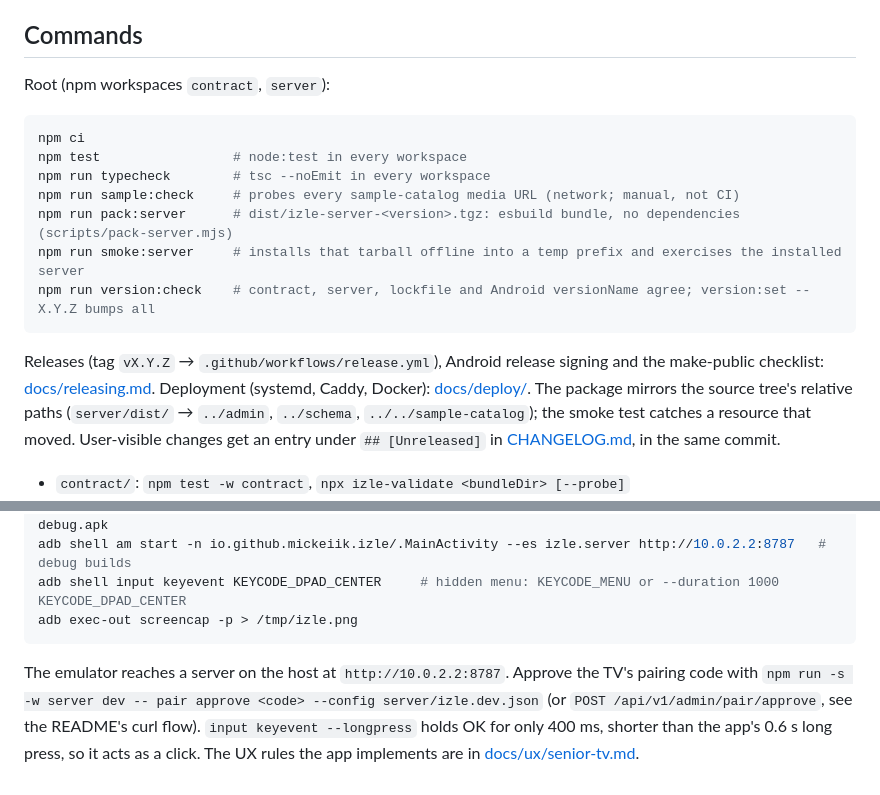
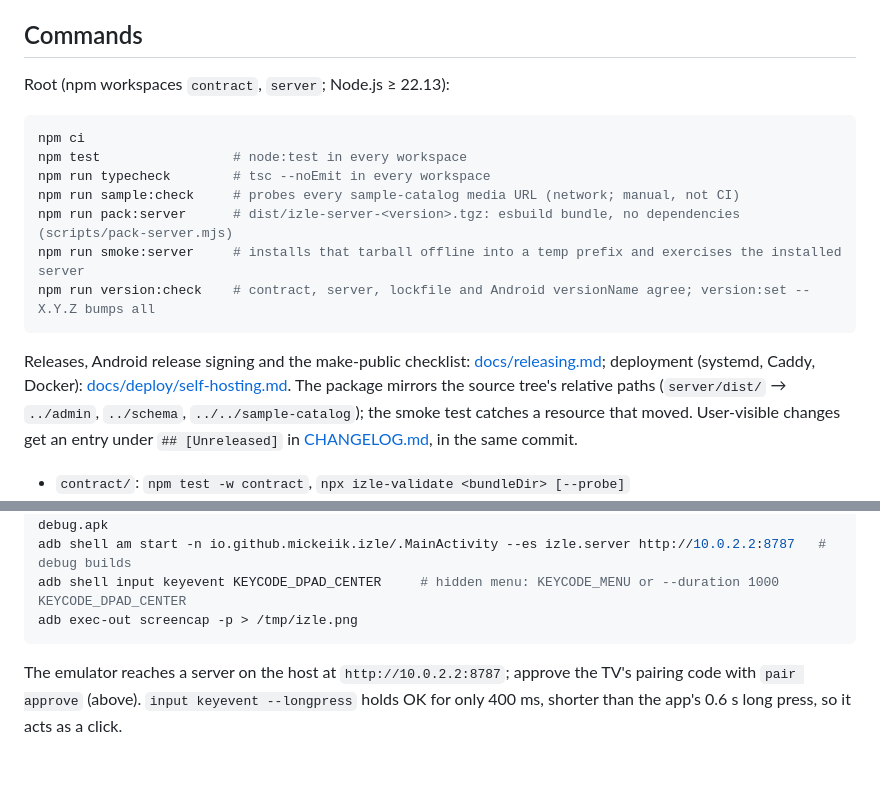
Before and after one commit to mickeiik/izle, a Markdown page: AGENTS.md, 2 parts joined by grey strips. Rendered like a GitHub page.

````diff
--- a/AGENTS.md
+++ b/AGENTS.md
@@ -28,7 +28,7 @@ UX rules in [docs/ux/senior-tv.md](docs/ux/senior-tv.md) describe what the softw
 
 ## Commands
 
-Root (npm workspaces `contract`, `server`):
+Root (npm workspaces `contract`, `server`; Node.js ≥ 22.13):
 
 ```bash
 npm ci
@@ -40,11 +40,11 @@ npm run smoke:server     # installs that tarball offline into a temp prefix and
 npm run version:check    # contract, server, lockfile and Android versionName agree; version:set -- X.Y.Z bumps all
 ```
 
-Releases (tag `vX.Y.Z` → `.github/workflows/release.yml`), Android release signing and the make-public checklist:
-[docs/releasing.md](docs/releasing.md). Deployment (systemd, Caddy, Docker): [docs/deploy/](docs/deploy/self-hosting.md).
-The package mirrors the source tree's relative paths (`server/dist/` → `../admin`, `../schema`,
-`../../sample-catalog`); the smoke test catches a resource that moved.
-User-visible changes get an entry under `## [Unreleased]` in [CHANGELOG.md](CHANGELOG.md), in the same commit.
+Releases, Android release signing and the make-public checklist: [docs/releasing.md](docs/releasing.md); deployment
+(systemd, Caddy, Docker): [docs/deploy/self-hosting.md](docs/deploy/self-hosting.md). The package mirrors the source
+tree's relative paths (`server/dist/` → `../admin`, `../schema`, `../../sample-catalog`); the smoke test catches a
+resource that moved. User-visible changes get an entry under `## [Unreleased]` in [CHANGELOG.md](CHANGELOG.md), in
+the same commit.
 
 - `contract/`: `npm test -w contract`, `npx izle-validate <bundleDir> [--probe]`
 - `server/`: `npm test -w server`, `npm run -w server dev -- --config server/izle.dev.json` (sample catalog on :8787,
@@ -82,8 +82,6 @@ adb shell input keyevent KEYCODE_DPAD_CENTER     # hidden menu: KEYCODE_MENU or
 adb exec-out screencap -p > /tmp/izle.png
 ```
 
-The emulator reaches a server on the host at `http://10.0.2.2:8787`. Approve the TV's pairing code with
-`npm run -s -w server dev -- pair approve <code> --config server/izle.dev.json` (or `POST /api/v1/admin/pair/approve`,
-see the README's curl flow). `input keyevent --longpress` holds OK for only
-400 ms, shorter than the app's 0.6 s long press, so it acts as a click. The UX rules the app implements are in
-[docs/ux/senior-tv.md](docs/ux/senior-tv.md).
+The emulator reaches a server on the host at `http://10.0.2.2:8787`; approve the TV's pairing code with `pair approve`
+(above). `input keyevent --longpress` holds OK for only 400 ms, shorter than the app's 0.6 s long press, so it acts
+as a click.
````
Also changed, not shown: README.md (+35 -83 lines).
